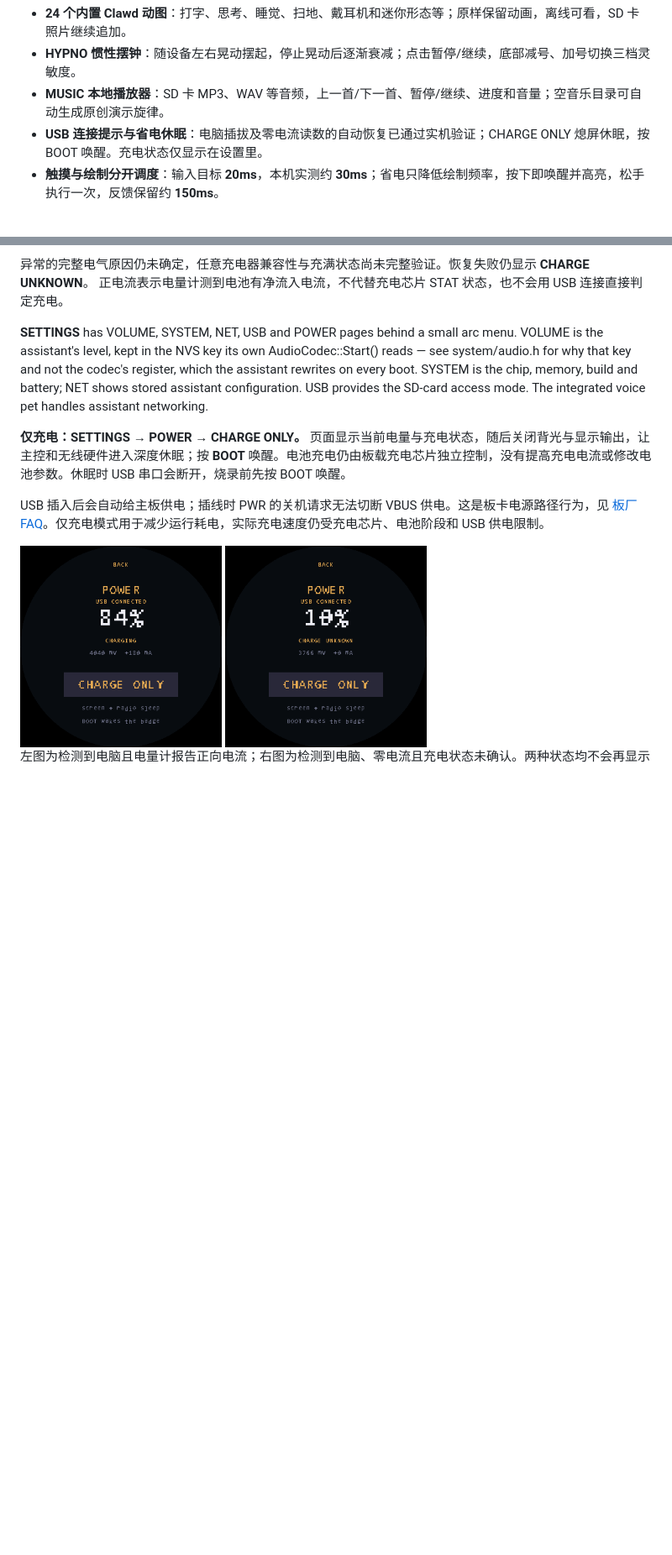
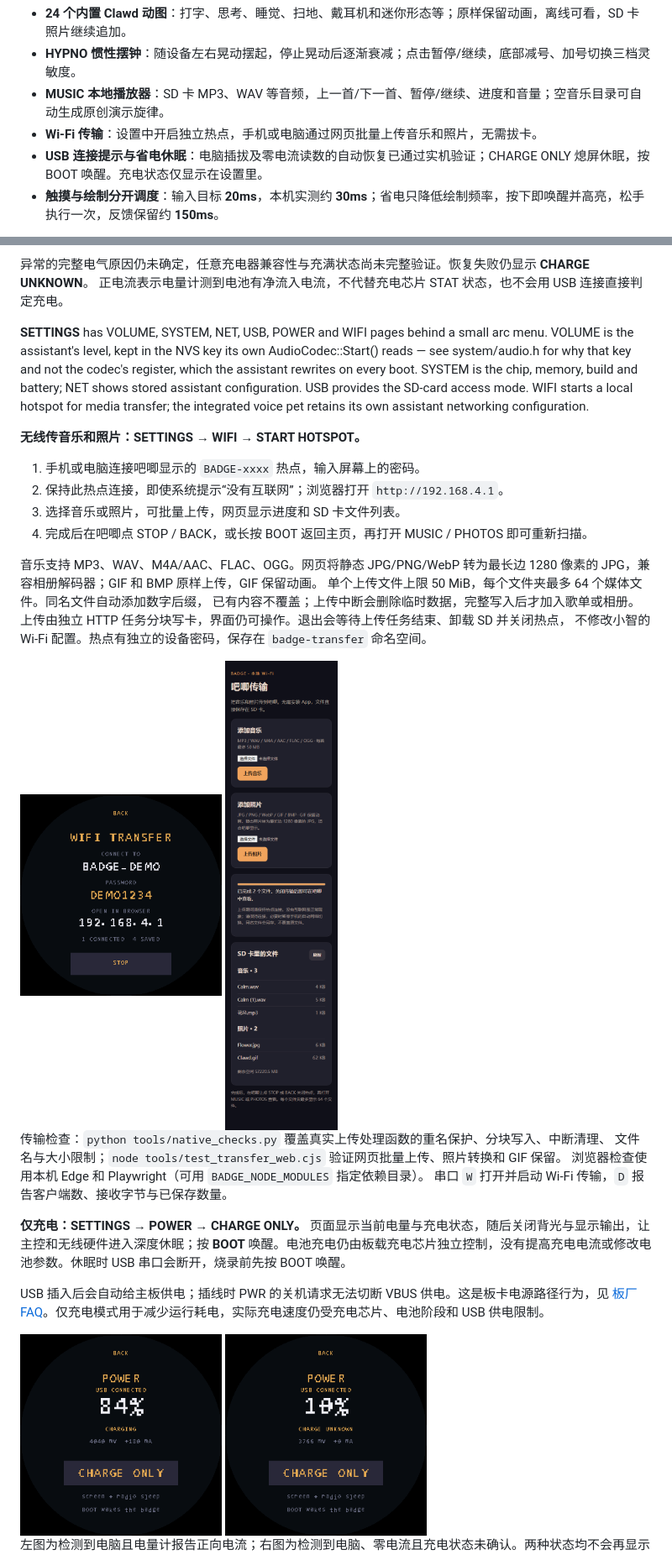
Before and after one commit to yahoofunny/esp32-badge, a Markdown page: README.md, 2 parts joined by grey strips. Shown: that part at 84% size. Drawn GitHub-style; pictures changed too: docs/images/wifi-transfer-web.png (added), docs/images/wifi-transfer.png (added); blank space fills up the shorter version.

Commit message:
feat: upload badge music and photos over a local Wi-Fi hotspot

```diff
--- a/README.md
+++ b/README.md
@@ -10,6 +10,7 @@
 - **24 个内置 Clawd 动图**：打字、思考、睡觉、扫地、戴耳机和迷你形态等；原样保留动画，离线可看，SD 卡照片继续追加。
 - **HYPNO 惯性摆钟**：随设备左右晃动摆起，停止晃动后逐渐衰减；点击暂停/继续，底部减号、加号切换三档灵敏度。
 - **MUSIC 本地播放器**：SD 卡 MP3、WAV 等音频，上一首/下一首、暂停/继续、进度和音量；空音乐目录可自动生成原创演示旋律。
+- **Wi-Fi 传输**：设置中开启独立热点，手机或电脑通过网页批量上传音乐和照片，无需拔卡。
 - **USB 连接提示与省电休眠**：电脑插拔及零电流读数的自动恢复已通过实机验证；CHARGE ONLY 熄屏休眠，按 BOOT 唤醒。充电状态仅显示在设置里。
 - **触摸与绘制分开调度**：输入目标 **20ms**，本机实测约 **30ms**；省电只降低绘制频率，按下即唤醒并高亮，松手执行一次，反馈保留约 **150ms**。
 
@@ -272,11 +273,34 @@ registers; `S` opens SETTINGS for display checks.
 异常的完整电气原因仍未确定，任意充电器兼容性与充满状态尚未完整验证。恢复失败仍显示 **CHARGE UNKNOWN**。
 正电流表示电量计测到电池有净流入电流，不代替充电芯片 STAT 状态，也不会用 USB 连接直接判定充电。
 
-**SETTINGS** has VOLUME, SYSTEM, NET, USB and POWER pages behind a small arc menu. VOLUME is the assistant's level,
+**SETTINGS** has VOLUME, SYSTEM, NET, USB, POWER and WIFI pages behind a small arc menu. VOLUME is the assistant's level,
 kept in the NVS key its own AudioCodec::Start() reads — see system/audio.h for why that
 key and not the codec's register, which the assistant rewrites on every boot. SYSTEM is
 the chip, memory, build and battery; NET shows stored assistant configuration. USB
-provides the SD-card access mode. The integrated voice pet handles assistant networking.
+provides the SD-card access mode. WIFI starts a local hotspot for media transfer;
+the integrated voice pet retains its own assistant networking configuration.
+
+**无线传音乐和照片：SETTINGS → WIFI → START HOTSPOT。**
+
+1. 手机或电脑连接吧唧显示的 `BADGE-xxxx` 热点，输入屏幕上的密码。
+2. 保持此热点连接，即使系统提示“没有互联网”；浏览器打开 `http://192.168.4.1`。
+3. 选择音乐或照片，可批量上传，网页显示进度和 SD 卡文件列表。
+4. 完成后在吧唧点 STOP / BACK，或长按 BOOT 返回主页，再打开 MUSIC / PHOTOS 即可重新扫描。
+
+音乐支持 MP3、WAV、M4A/AAC、FLAC、OGG。网页将静态 JPG/PNG/WebP 转为最长边
+1280 像素的 JPG，兼容相册解码器；GIF 和 BMP 原样上传，GIF 保留动画。
+单个上传文件上限 50 MiB，每个文件夹最多 64 个媒体文件。同名文件自动添加数字后缀，
+已有内容不覆盖；上传中断会删除临时数据，完整写入后才加入歌单或相册。
+上传由独立 HTTP 任务分块写卡，界面仍可操作。退出会等待上传任务结束、卸载 SD 并关闭热点，
+不修改小智的 Wi-Fi 配置。热点有独立的设备密码，保存在 `badge-transfer` 命名空间。
+
+<img src="docs/images/wifi-transfer.png" width="240" alt="WIFI 传输页面，实际 C++ 渲染，热点与密码均为示例">
+<img src="docs/images/wifi-transfer-web.png" width="240" alt="手机传输网页的浏览器测试截图，文件列表为测试数据">
+
+传输检查：`python tools/native_checks.py` 覆盖真实上传处理函数的重名保护、分块写入、中断清理、
+文件名与大小限制；`node tools/test_transfer_web.cjs` 验证网页批量上传、照片转换和 GIF 保留。
+浏览器检查使用本机 Edge 和 Playwright（可用 `BADGE_NODE_MODULES` 指定依赖目录）。
+串口 `W` 打开并启动 Wi-Fi 传输，`D` 报告客户端数、接收字节与已保存数量。
 
 **仅充电：SETTINGS → POWER → CHARGE ONLY。** 页面显示当前电量与充电状态，随后关闭背光与显示输出，让主控和无线硬件进入深度休眠；按 **BOOT** 唤醒。电池充电仍由板载充电芯片独立控制，没有提高充电电流或修改电池参数。休眠时 USB 串口会断开，烧录前先按 BOOT 唤醒。
 
```
Also changed, not shown: 12 other files.
